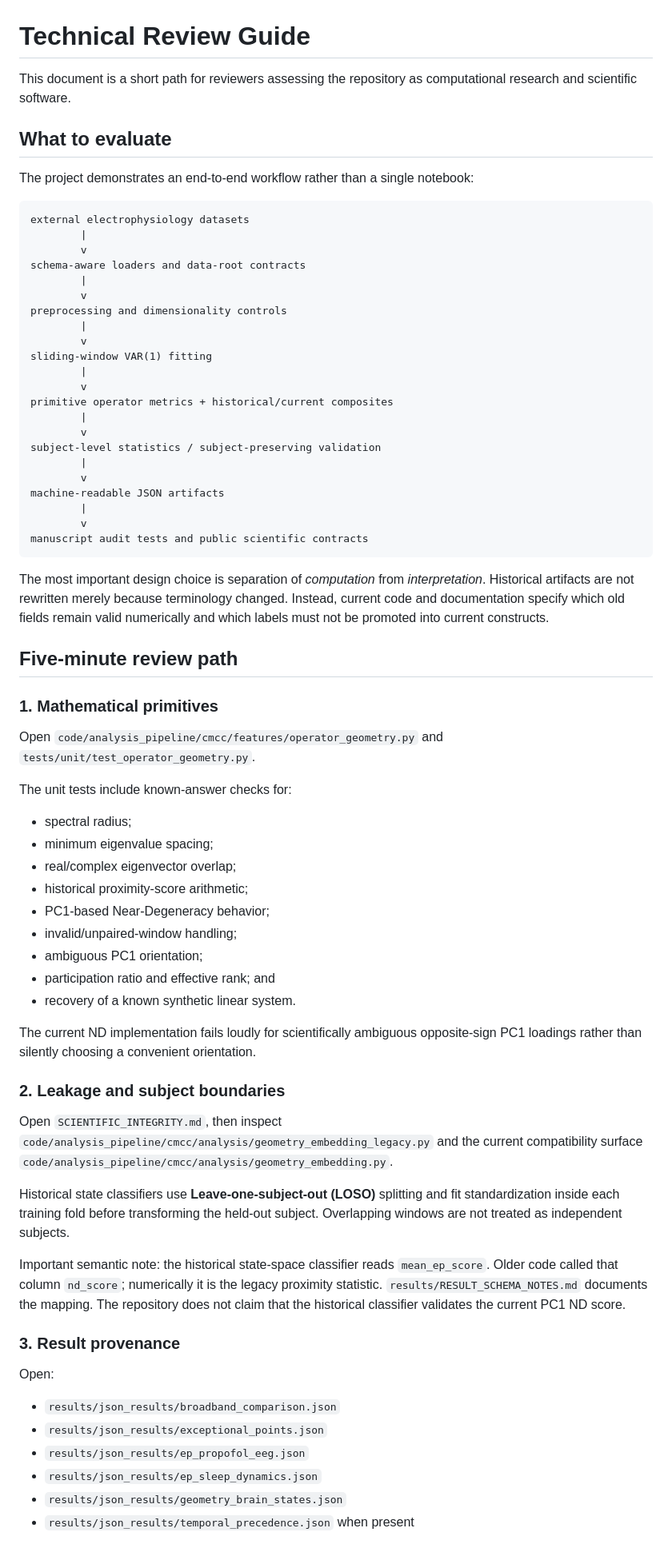
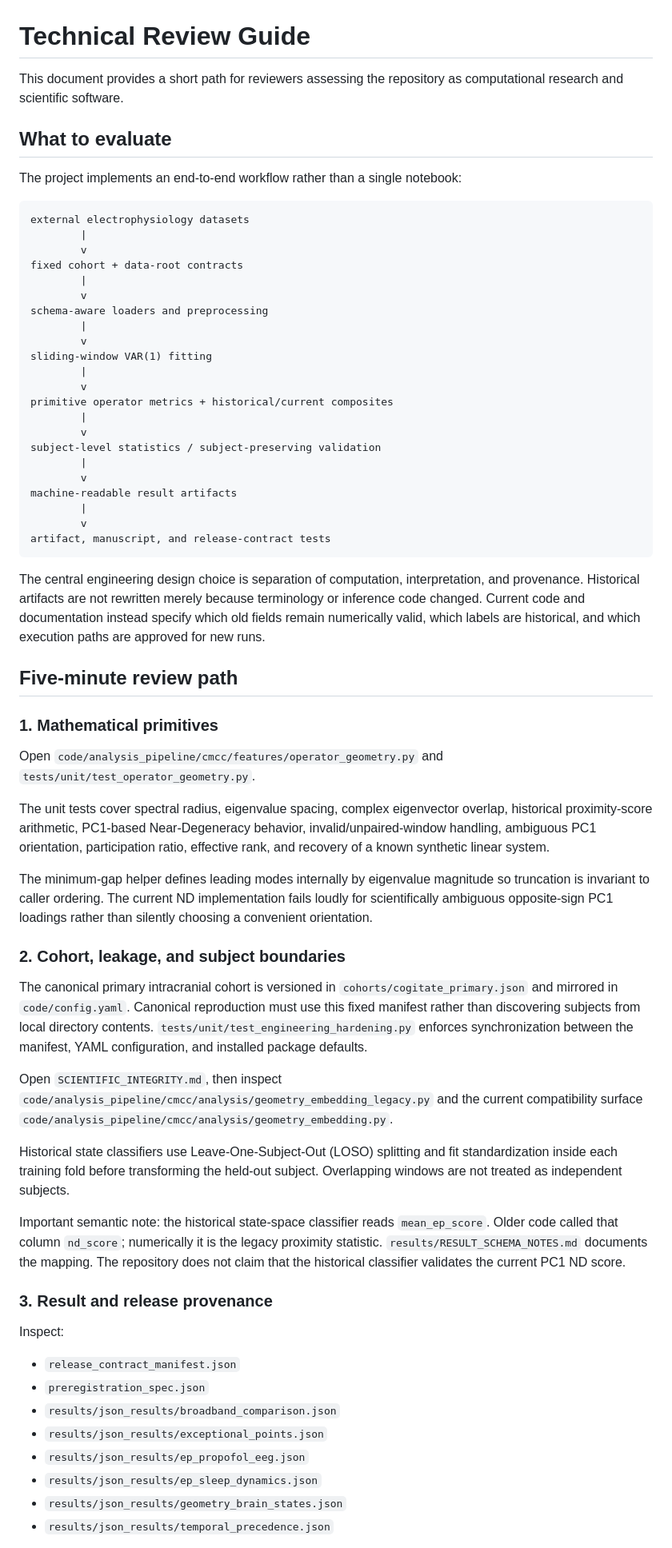
Before and after one commit to Phillip-Peterkin/Eigenvalue-and-eigenvector-geometry, a Markdown page: TECHNICAL_REVIEW_GUIDE.md, the part around one of its changes. Shown at 80% size. Drawn GitHub-style.

Commit message:
Document strict engineering reproduction contracts

````diff
--- a/TECHNICAL_REVIEW_GUIDE.md
+++ b/TECHNICAL_REVIEW_GUIDE.md
@@ -1,19 +1,19 @@
 # Technical Review Guide
 
-This document is a short path for reviewers assessing the repository as computational research and scientific software.
+This document provides a short path for reviewers assessing the repository as computational research and scientific software.
 
 ## What to evaluate
 
-The project demonstrates an end-to-end workflow rather than a single notebook:
+The project implements an end-to-end workflow rather than a single notebook:
 
 ```text
 external electrophysiology datasets
         |
         v
-schema-aware loaders and data-root contracts
+fixed cohort + data-root contracts
         |
         v
-preprocessing and dimensionality controls
+schema-aware loaders and preprocessing
         |
         v
 sliding-window VAR(1) fitting
@@ -25,13 +25,13 @@ primitive operator metrics + historical/current composites
 subject-level statistics / subject-preserving validation
         |
         v
-machine-readable JSON artifacts
+machine-readable result artifacts
         |
         v
-manuscript audit tests and public scientific contracts
+artifact, manuscript, and release-contract tests
 ```
 
-The most important design choice is separation of *computation* from *interpretation*. Historical artifacts are not rewritten merely because terminology changed. Instead, current code and documentation specify which old fields remain valid numerically and which labels must not be promoted into current constructs.
+The central engineering design choice is separation of computation, interpretation, and provenance. Historical artifacts are not rewritten merely because terminology or inference code changed. Current code and documentation instead specify which old fields remain numerically valid, which labels are historical, and which execution paths are approved for new runs.
 
 ## Five-minute review path
 
@@ -39,36 +39,30 @@ The most important design choice is separation of *computation* from *interpreta
 
 Open `code/analysis_pipeline/cmcc/features/operator_geometry.py` and `tests/unit/test_operator_geometry.py`.
 
-The unit tests include known-answer checks for:
+The unit tests cover spectral radius, eigenvalue spacing, complex eigenvector overlap, historical proximity-score arithmetic, PC1-based Near-Degeneracy behavior, invalid/unpaired-window handling, ambiguous PC1 orientation, participation ratio, effective rank, and recovery of a known synthetic linear system.
 
-- spectral radius;
-- minimum eigenvalue spacing;
-- real/complex eigenvector overlap;
-- historical proximity-score arithmetic;
-- PC1-based Near-Degeneracy behavior;
-- invalid/unpaired-window handling;
-- ambiguous PC1 orientation;
-- participation ratio and effective rank; and
-- recovery of a known synthetic linear system.
+The minimum-gap helper defines leading modes internally by eigenvalue magnitude so truncation is invariant to caller ordering. The current ND implementation fails loudly for scientifically ambiguous opposite-sign PC1 loadings rather than silently choosing a convenient orientation.
 
-The current ND implementation fails loudly for scientifically ambiguous opposite-sign PC1 loadings rather than silently choosing a convenient orientation.
+### 2. Cohort, leakage, and subject boundaries
 
-### 2. Leakage and subject boundaries
+The canonical primary intracranial cohort is versioned in `cohorts/cogitate_primary.json` and mirrored in `code/config.yaml`. Canonical reproduction must use this fixed manifest rather than discovering subjects from local directory contents. `tests/unit/test_engineering_hardening.py` enforces synchronization between the manifest, YAML configuration, and installed package defaults.
 
 Open `SCIENTIFIC_INTEGRITY.md`, then inspect `code/analysis_pipeline/cmcc/analysis/geometry_embedding_legacy.py` and the current compatibility surface `code/analysis_pipeline/cmcc/analysis/geometry_embedding.py`.
 
-Historical state classifiers use **Leave-one-subject-out (LOSO)** splitting and fit standardization inside each training fold before transforming the held-out subject. Overlapping windows are not treated as independent subjects.
+Historical state classifiers use Leave-One-Subject-Out (LOSO) splitting and fit standardization inside each training fold before transforming the held-out subject. Overlapping windows are not treated as independent subjects.
 
 Important semantic note: the historical state-space classifier reads `mean_ep_score`. Older code called that column `nd_score`; numerically it is the legacy proximity statistic. `results/RESULT_SCHEMA_NOTES.md` documents the mapping. The repository does not claim that the historical classifier validates the current PC1 ND score.
 
-### 3. Result provenance
+### 3. Result and release provenance
 
-Open:
+Inspect:
 
+- `release_contract_manifest.json`
+- `preregistration_spec.json`
 - `results/json_results/broadband_comparison.json`
 - `results/json_results/exceptional_points.json`
 - `results/json_results/ep_propofol_eeg.json`
 - `results/json_results/ep_sleep_dynamics.json`
 - `results/json_results/geometry_brain_states.json`
-- `results/json_results/temporal_precedence.json` when present
+- `results/json_results/temporal_precedence.json`
 
````
Also changed, not shown: other parts of TECHNICAL_REVIEW_GUIDE.md (+37 -10 lines).
